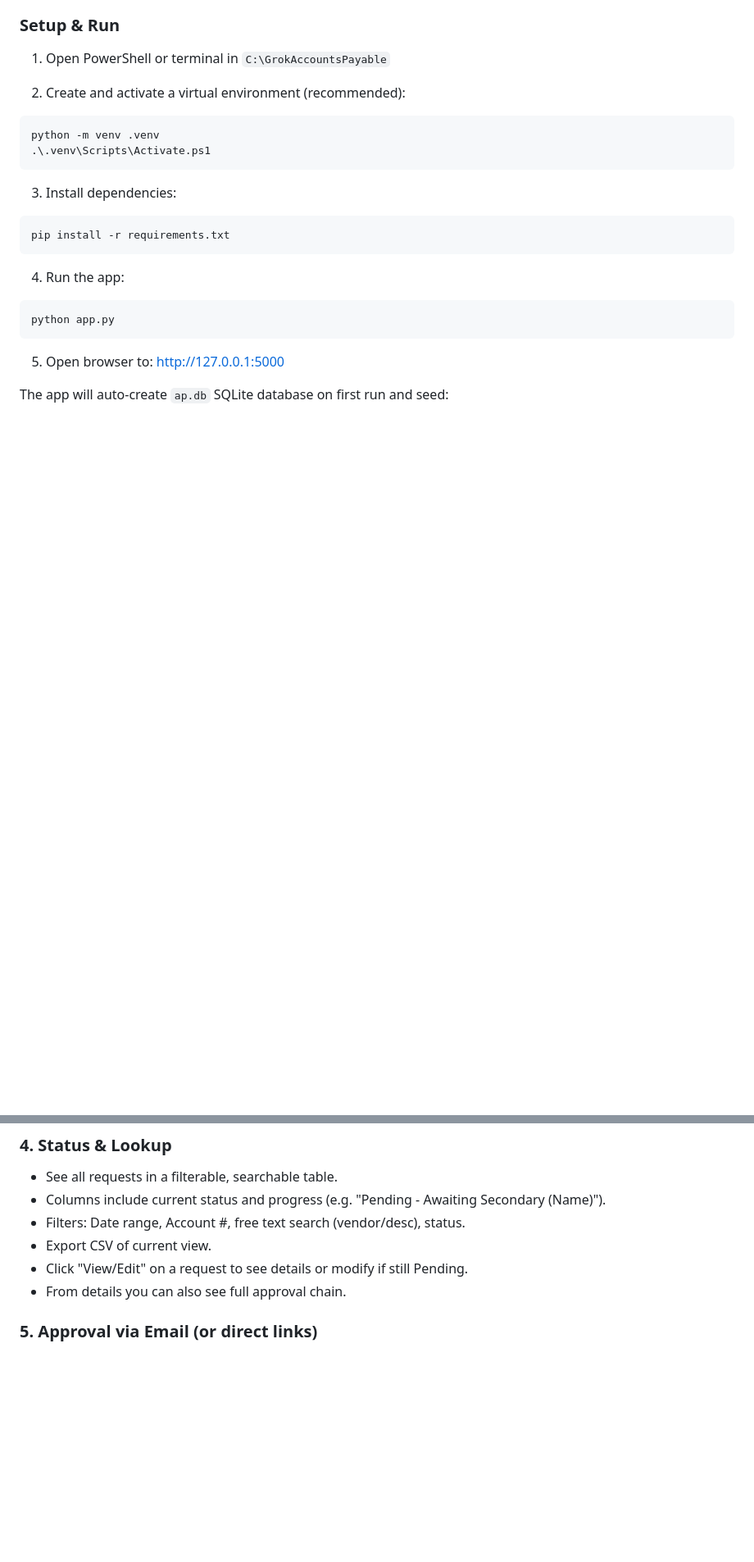
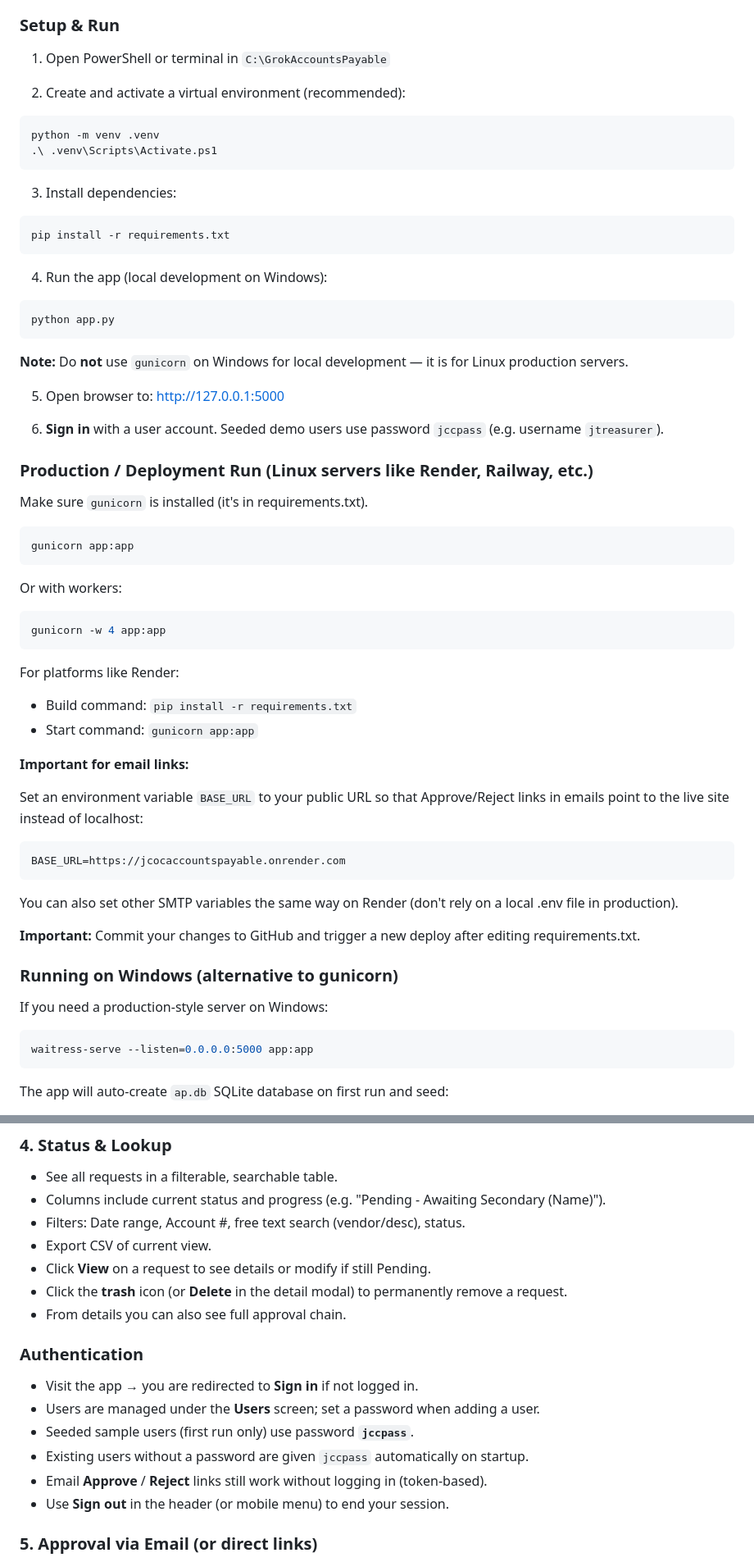
Before and after one commit to dvette85/JCOCAccountsPayable, a Markdown page: README.md, 2 parts joined by grey strips. Shown at 82% size. Drawn GitHub-style; blank space fills up the shorter version.

Commit message:
Add authentication, iOS mobile polish, and delete-request in Status & Lookup

````diff
--- a/README.md
+++ b/README.md
@@ -32,7 +35,7 @@ Works great on desktop browsers and mobile devices (responsive Tailwind UI).
 
 ```powershell
 python -m venv .venv
-.\.venv\Scripts\Activate.ps1
+.\ .venv\Scripts\Activate.ps1
 ```
 
 3. Install dependencies:
@@ -41,13 +44,56 @@ python -m venv .venv
 pip install -r requirements.txt
 ```
 
-4. Run the app:
+4. Run the app (local development on Windows):
 
 ```powershell
 python app.py
 ```
 
+   **Note:** Do **not** use `gunicorn` on Windows for local development — it is for Linux production servers.
+
 5. Open browser to: http://127.0.0.1:5000
+
+6. **Sign in** with a user account. Seeded demo users use password `jccpass` (e.g. username `jtreasurer`).
+
+### Production / Deployment Run (Linux servers like Render, Railway, etc.)
+
+Make sure `gunicorn` is installed (it's in requirements.txt).
+
+```bash
+gunicorn app:app
+```
+
+Or with workers:
+
+```bash
+gunicorn -w 4 app:app
+```
+
+For platforms like Render:
+
+- Build command: `pip install -r requirements.txt`
+- Start command: `gunicorn app:app`
+
+**Important for email links:**
+
+Set an environment variable `BASE_URL` to your public URL so that Approve/Reject links in emails point to the live site instead of localhost:
+
+```
+BASE_URL=https://jcocaccountspayable.onrender.com
+```
+
+You can also set other SMTP variables the same way on Render (don't rely on a local .env file in production).
+
+**Important:** Commit your changes to GitHub and trigger a new deploy after editing requirements.txt.
+
+### Running on Windows (alternative to gunicorn)
+
+If you need a production-style server on Windows:
+
+```powershell
+waitress-serve --listen=0.0.0.0:5000 app:app
+```
 
 The app will auto-create `ap.db` SQLite database on first run and seed:
 
@@ -76,8 +122,17 @@ The app will auto-create `ap.db` SQLite database on first run and seed:
 - Columns include current status and progress (e.g. "Pending - Awaiting Secondary (Name)").
 - Filters: Date range, Account #, free text search (vendor/desc), status.
 - Export CSV of current view.
-- Click "View/Edit" on a request to see details or modify if still Pending.
+- Click **View** on a request to see details or modify if still Pending.
+- Click the **trash** icon (or **Delete** in the detail modal) to permanently remove a request.
 - From details you can also see full approval chain.
+
+### Authentication
+- Visit the app → you are redirected to **Sign in** if not logged in.
+- Users are managed under the **Users** screen; set a password when adding a user.
+- Seeded sample users (first run only) use password **`jccpass`**.
+- Existing users without a password are given `jccpass` automatically on startup.
+- Email **Approve** / **Reject** links still work without logging in (token-based).
+- Use **Sign out** in the header (or mobile menu) to end your session.
 
 ### 5. Approval via Email (or direct links)
 - Approval request emails are sent in real time to the assigned approvers.
````
Also changed, not shown: other parts of README.md (+11 -2 lines).
